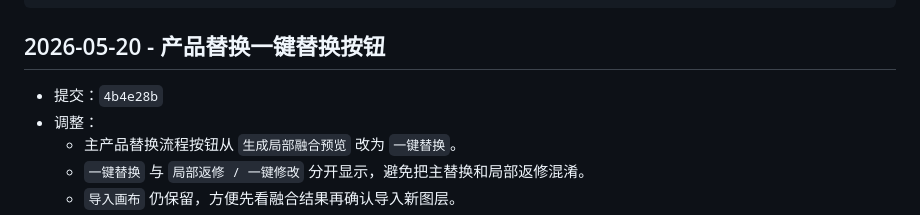
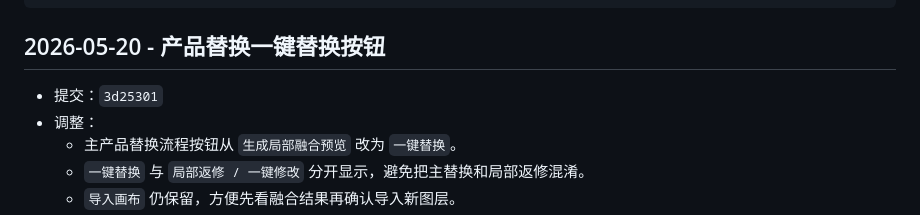
Before and after one commit to 1023298516/codex-ps, a Markdown page: UPDATE_LOG.md, the part around the change. GitHub-like rendering.

Commit message:
docs: record one-click replace button

```diff
--- a/UPDATE_LOG.md
+++ b/UPDATE_LOG.md
@@ -17,7 +17,7 @@
 
 ## 2026-05-20 - 产品替换一键替换按钮
 
-- 提交：`4b4e28b`
+- 提交：`3d25301`
 - 调整：
   - 主产品替换流程按钮从 `生成局部融合预览` 改为 `一键替换`。
   - `一键替换` 与 `局部返修 / 一键修改` 分开显示，避免把主替换和局部返修混淆。
```
